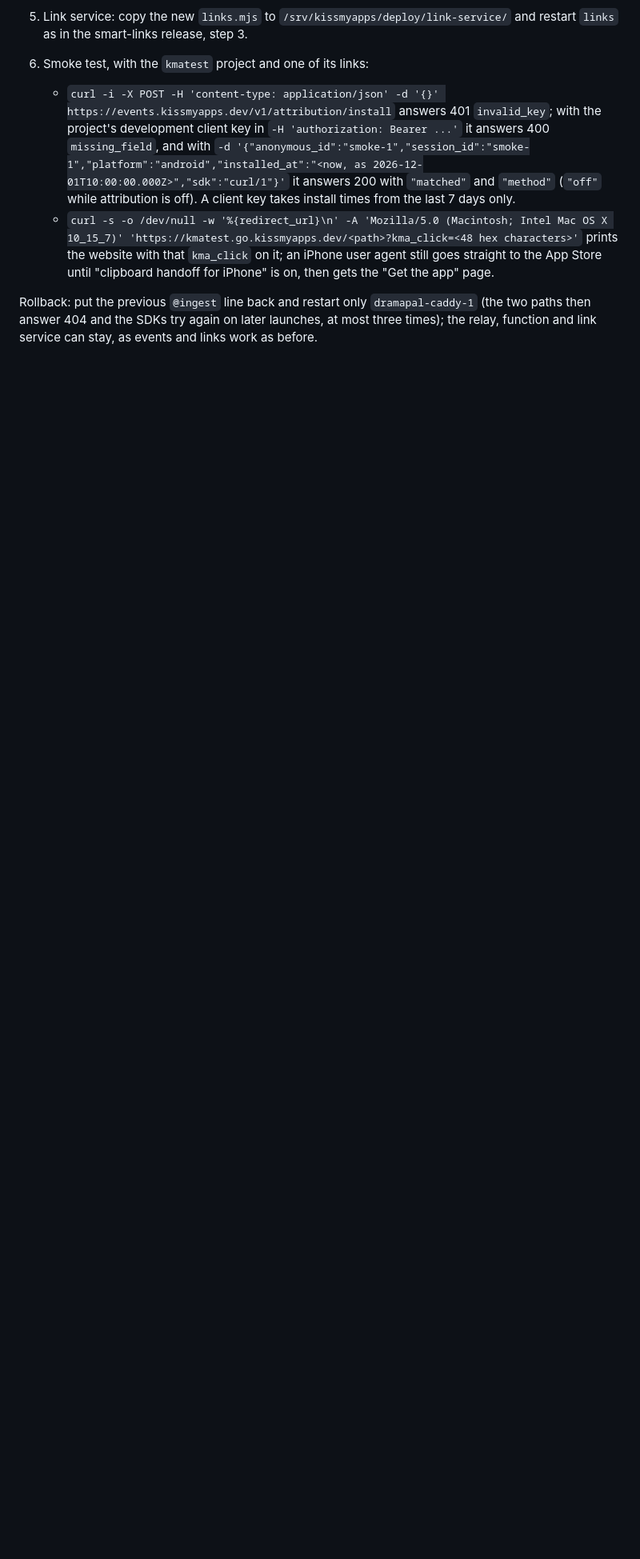
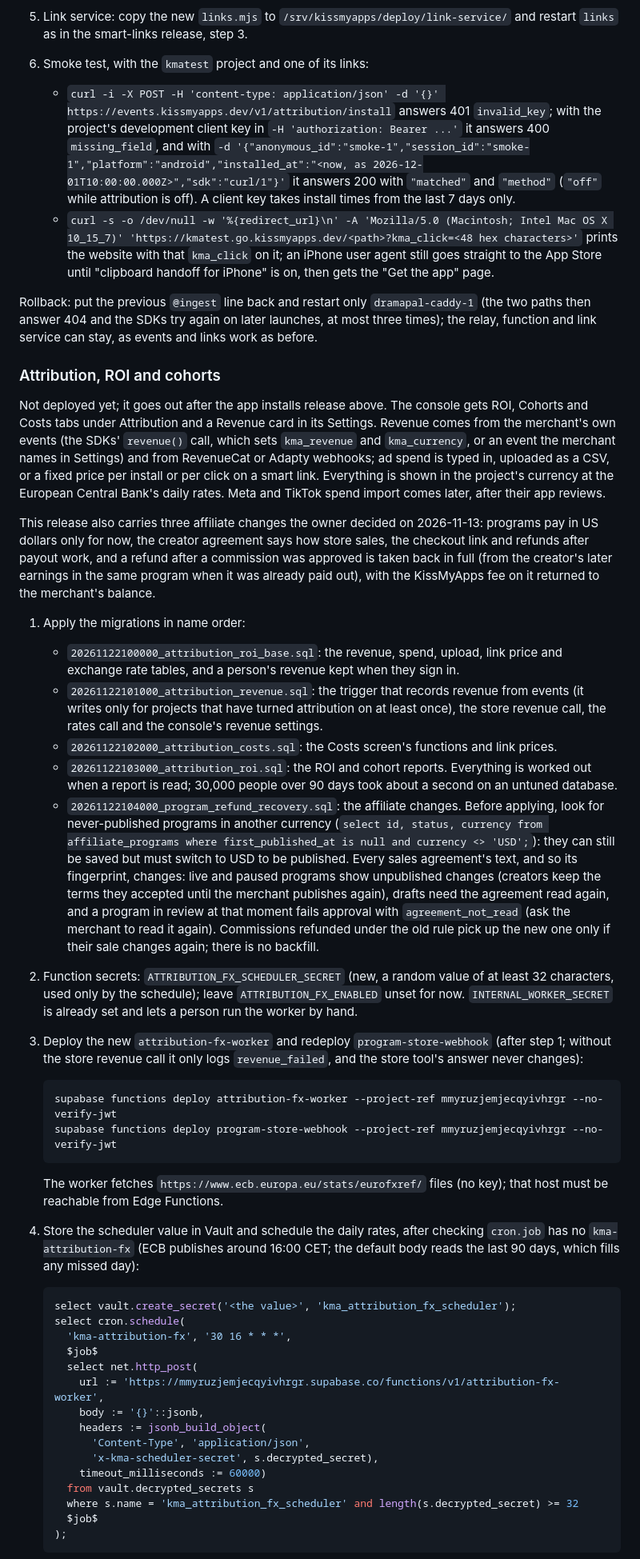
Before and after one commit to onorhime/kissmyapps, a Markdown page: docs/merchant-analytics-deploy.md, the part around one of its changes. Shown at 80% size. Rendered like a GitHub page; blank space fills up the shorter version.

Commit message:
Deploy notes: attribution ROI and cohorts, with the affiliate refund and USD changes
Co-Authored-By: Claude Opus 5.5 <noreply@anthropic.com>
Claude-Session: https://claude.ai/code/session_01BxEscUZYsp2D8MD87NFG4U

````diff
--- a/docs/merchant-analytics-deploy.md
+++ b/docs/merchant-analytics-deploy.md
@@ -521,3 +521,75 @@ Rollback: put the previous `@ingest` line back and restart only `dramapal-caddy-
 two paths then answer 404 and the SDKs try again on later launches, at most three times);
 the relay, function and link service can stay, as events and links work as before.
 
+### Attribution, ROI and cohorts
+
+Not deployed yet; it goes out after the app installs release above. The console gets ROI,
+Cohorts and Costs tabs under Attribution and a Revenue card in its Settings. Revenue comes
+from the merchant's own events (the SDKs' `revenue()` call, which sets `kma_revenue` and
+`kma_currency`, or an event the merchant names in Settings) and from RevenueCat or Adapty
+webhooks; ad spend is typed in, uploaded as a CSV, or a fixed price per install or per click
+on a smart link. Everything is shown in the project's currency at the European Central Bank's
+daily rates. Meta and TikTok spend import comes later, after their app reviews.
+
+This release also carries three affiliate changes the owner decided on 2026-11-13: programs
+pay in US dollars only for now, the creator agreement says how store sales, the checkout link
+and refunds after payout work, and a refund after a commission was approved is taken back in
+full (from the creator's later earnings in the same program when it was already paid out),
+with the KissMyApps fee on it returned to the merchant's balance.
+
+1. Apply the migrations in name order:
+   - `20261122100000_attribution_roi_base.sql`: the revenue, spend, upload, link price and
+     exchange rate tables, and a person's revenue kept when they sign in.
+   - `20261122101000_attribution_revenue.sql`: the trigger that records revenue from events
+     (it writes only for projects that have turned attribution on at least once), the store
+     revenue call, the rates call and the console's revenue settings.
+   - `20261122102000_attribution_costs.sql`: the Costs screen's functions and link prices.
+   - `20261122103000_attribution_roi.sql`: the ROI and cohort reports. Everything is worked
+     out when a report is read; 30,000 people over 90 days took about a second on an untuned
+     database.
+   - `20261122104000_program_refund_recovery.sql`: the affiliate changes. Before applying,
+     look for never-published programs in another currency
+     (`select id, status, currency from affiliate_programs where first_published_at is null and currency <> 'USD';`):
+     they can still be saved but must switch to USD to be published. Every sales agreement's
+     text, and so its fingerprint, changes: live and paused programs show unpublished changes
+     (creators keep the terms they accepted until the merchant publishes again), drafts need
+     the agreement read again, and a program in review at that moment fails approval with
+     `agreement_not_read` (ask the merchant to read it again). Commissions refunded under the
+     old rule pick up the new one only if their sale changes again; there is no backfill.
+2. Function secrets: `ATTRIBUTION_FX_SCHEDULER_SECRET` (new, a random value of at least 32
+   characters, used only by the schedule); leave `ATTRIBUTION_FX_ENABLED` unset for now.
+   `INTERNAL_WORKER_SECRET` is already set and lets a person run the worker by hand.
+3. Deploy the new `attribution-fx-worker` and redeploy `program-store-webhook` (after step 1;
+   without the store revenue call it only logs `revenue_failed`, and the store tool's answer
+   never changes):
+
+   ```sh
+   supabase functions deploy attribution-fx-worker --project-ref mmyruzjemjecqyivhrgr --no-verify-jwt
+   supabase functions deploy program-store-webhook --project-ref mmyruzjemjecqyivhrgr --no-verify-jwt
+   ```
+
+   The worker fetches `https://www.ecb.europa.eu/stats/eurofxref/` files (no key); that
+   host must be reachable from Edge Functions.
+
+4. Store the scheduler value in Vault and schedule the daily rates, after checking `cron.job`
+   has no `kma-attribution-fx` (ECB publishes around 16:00 CET; the default body reads the
+   last 90 days, which fills any missed day):
+
+   ```sql
+   select vault.create_secret('<the value>', 'kma_attribution_fx_scheduler');
+   select cron.schedule(
+     'kma-attribution-fx', '30 16 * * *',
+     $job$
+     select net.http_post(
+       url := 'https://mmyruzjemjecqyivhrgr.supabase.co/functions/v1/attribution-fx-worker',
+       body := '{}'::jsonb,
+       headers := jsonb_build_object(
+         'Content-Type', 'application/json',
+         'x-kma-scheduler-secret', s.decrypted_secret),
+       timeout_milliseconds := 60000)
+     from vault.decrypted_secrets s
+     where s.name = 'kma_attribution_fx_scheduler' and length(s.decrypted_secret) >= 32
+     $job$
+   );
+   ```
+
````
Also changed, not shown: other parts of docs/merchant-analytics-deploy.md (+25 -0 lines).
